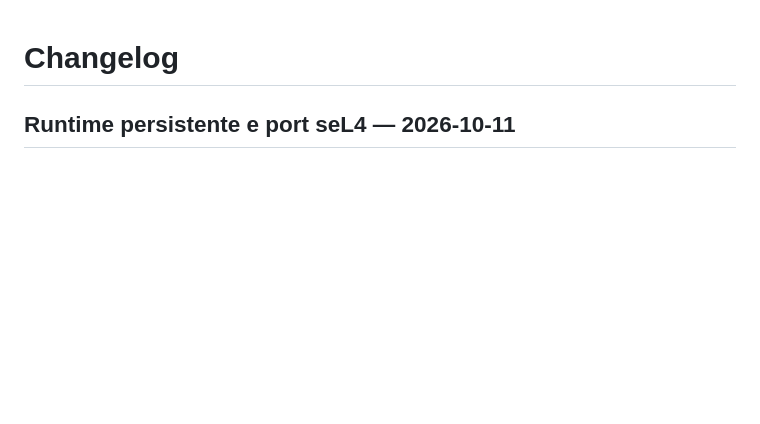
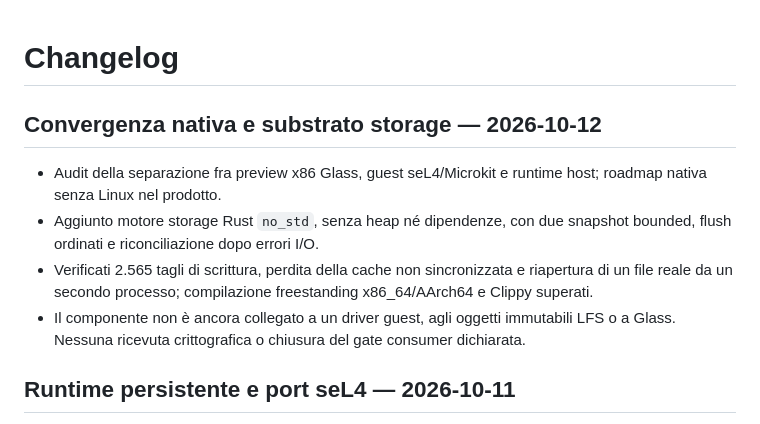
Before and after one commit to FrySco19/VelaOS, a Markdown page: CHANGELOG.md, the part around the change. Rendered like a GitHub page; blank space fills up the shorter version.

Commit message:
docs: record native storage scope and validation

```diff
--- a/CHANGELOG.md
+++ b/CHANGELOG.md
@@ -1,4 +1,11 @@
 # Changelog
+
+## Convergenza nativa e substrato storage — 2026-10-12
+
+- Audit della separazione fra preview x86 Glass, guest seL4/Microkit e runtime host; roadmap nativa senza Linux nel prodotto.
+- Aggiunto motore storage Rust `no_std`, senza heap né dipendenze, con due snapshot bounded, flush ordinati e riconciliazione dopo errori I/O.
+- Verificati 2.565 tagli di scrittura, perdita della cache non sincronizzata e riapertura di un file reale da un secondo processo; compilazione freestanding x86_64/AArch64 e Clippy superati.
+- Il componente non è ancora collegato a un driver guest, agli oggetti immutabili LFS o a Glass. Nessuna ricevuta crittografica o chiusura del gate consumer dichiarata.
 
 ## Runtime persistente e port seL4 — 2026-10-11
 
```
